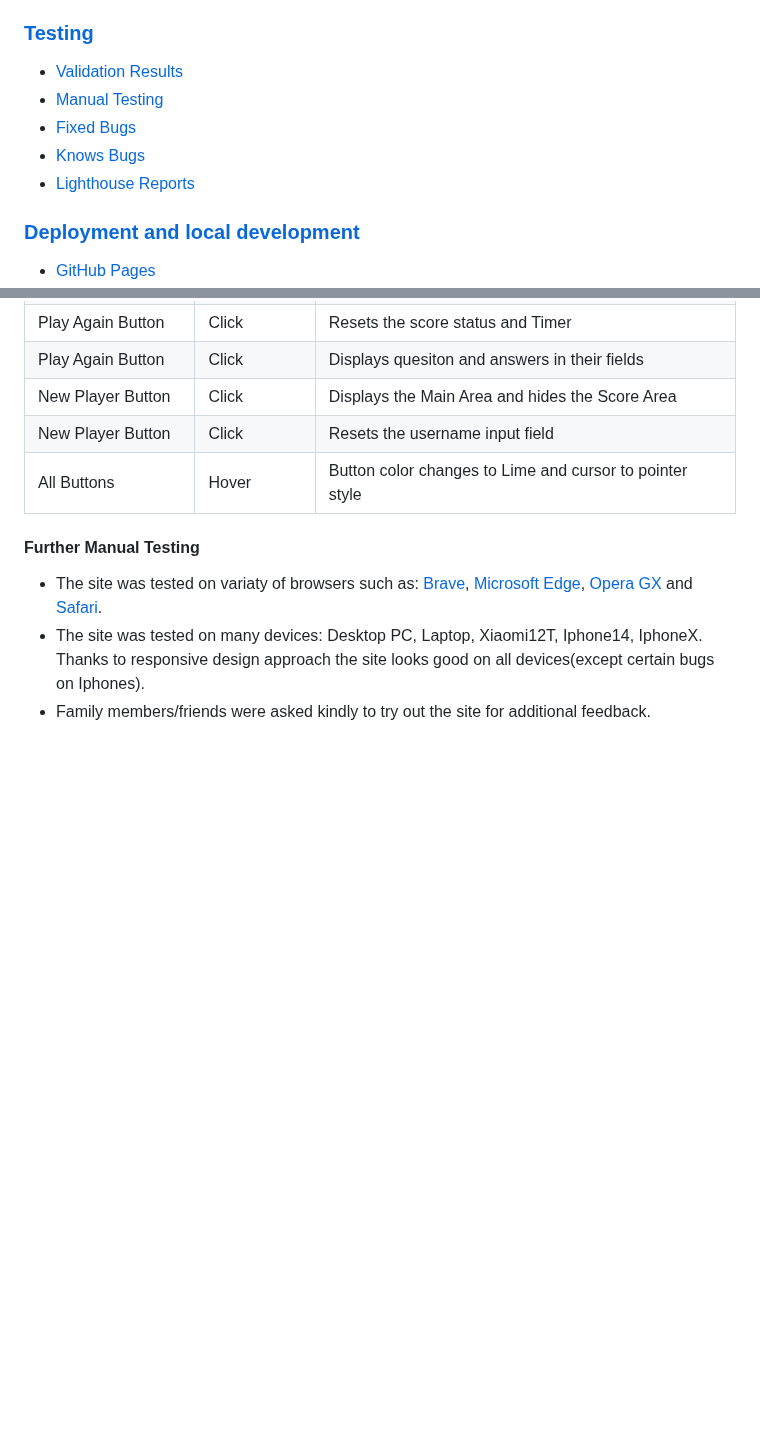
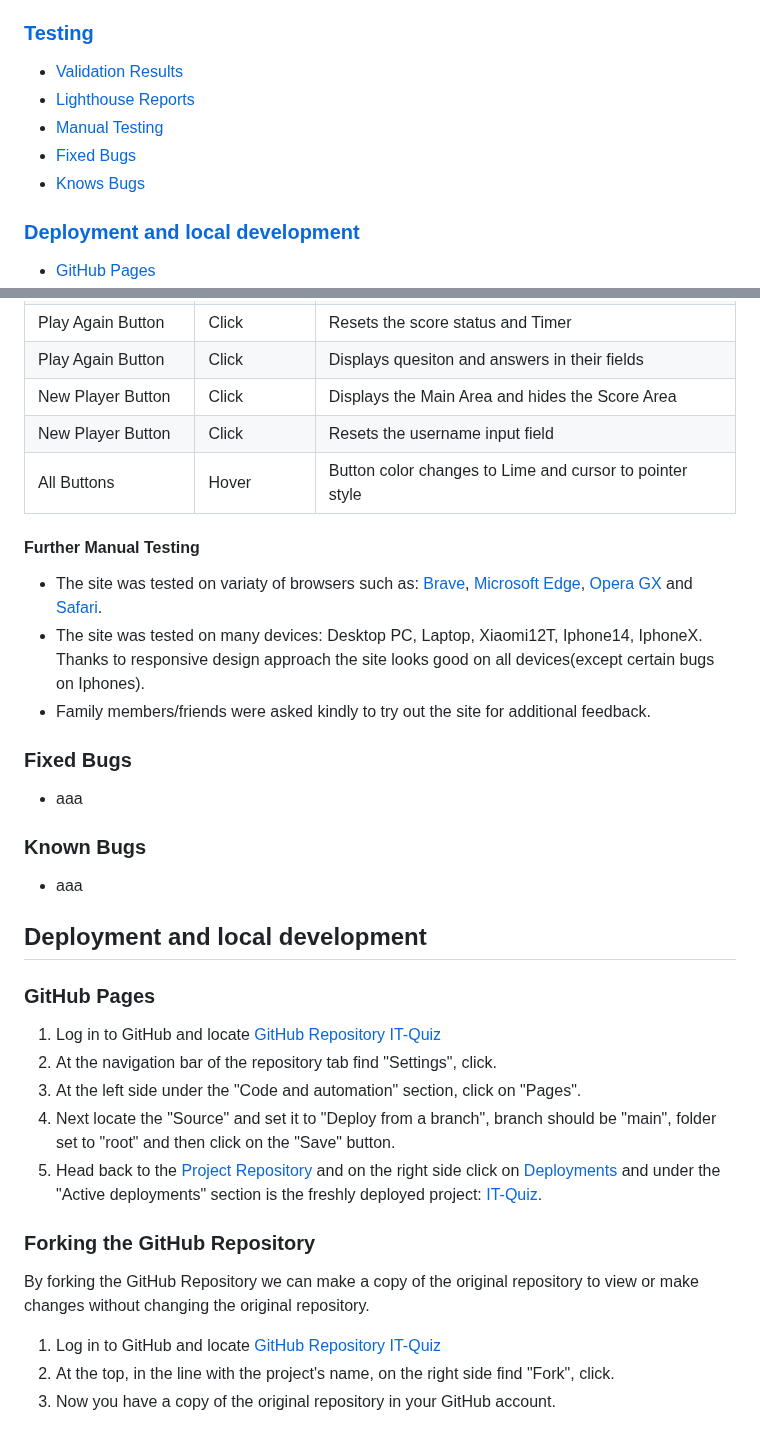
Before and after one commit to AleksandarJavorovic/portfolio-project-2, a Markdown page: README.md, 2 parts joined by grey strips. Rendered like a GitHub page; blank space fills up the shorter version.

Commit message:
add content to deployment section

```diff
--- a/README.md
+++ b/README.md
@@ -43,10 +43,10 @@ This quiz is for everyone who wants to test own knowledge about basics of HTML,
 ### [**Testing**](#testing-aa)
 
 - [Validation Results](#validation-results)
+- [Lighthouse Reports](#lighthouse-reports)
 - [Manual Testing](#manual-testing)
 - [Fixed Bugs](#fixed-bugs)
 - [Knows Bugs](#known-bugs)
-- [Lighthouse Reports](#lighthouse-reports)
 
 ### [**Deployment and local development**](#deployment-and-local-development-aa)
 
@@ -428,3 +428,29 @@ The W3C Markup Validator, W3C CSS Validator Services as well as JShint were used
 - The site was tested on variaty of browsers such as: [Brave](https://brave.com/), [Microsoft Edge](https://www.microsoft.com/en-us/edge?ep=82&form=MA13KI&es=24&ch=1), [Opera GX](https://www.opera.com/gx) and [Safari](https://www.apple.com/safari/).
 - The site was tested on many devices: Desktop PC, Laptop, Xiaomi12T, Iphone14, IphoneX. Thanks to responsive design approach the site looks good on all devices(except certain bugs on Iphones).
 - Family members/friends were asked kindly to try out the site for additional feedback.
+
+### **Fixed Bugs**
+
+- aaa
+
+### **Known Bugs**
+
+- aaa
+
+## <a id="deployment-and-local-development-aa"></a>**Deployment and local development**
+
+### **GitHub Pages**
+
+1. Log in to GitHub and locate [GitHub Repository IT-Quiz](https://github.com/AleksandarJavorovic/portfolio-project-2)
+2. At the navigation bar of the repository tab find "Settings", click.
+3. At the left side under the "Code and automation" section, click on "Pages".
+4. Next locate the "Source" and set it to "Deploy from a branch", branch should be "main", folder set to "root" and then click on the "Save" button.
+5. Head back to the [Project Repository](https://github.com/AleksandarJavorovic/portfolio-project-2) and on the right side click on [Deployments](https://github.com/AleksandarJavorovic/portfolio-project-2/deployments) and under the "Active deployments" section is the freshly deployed project: [IT-Quiz](https://aleksandarjavorovic.github.io/portfolio-project-2/).
+
+### **Forking the GitHub Repository**
+
+By forking the GitHub Repository we can make a copy of the original repository to view or make changes without changing the original repository.
+
+1. Log in to GitHub and locate [GitHub Repository IT-Quiz](https://github.com/AleksandarJavorovic/portfolio-project-2)
+2. At the top, in the line with the project's name, on the right side find "Fork", click.
+3. Now you have a copy of the original repository in your GitHub account.
```
